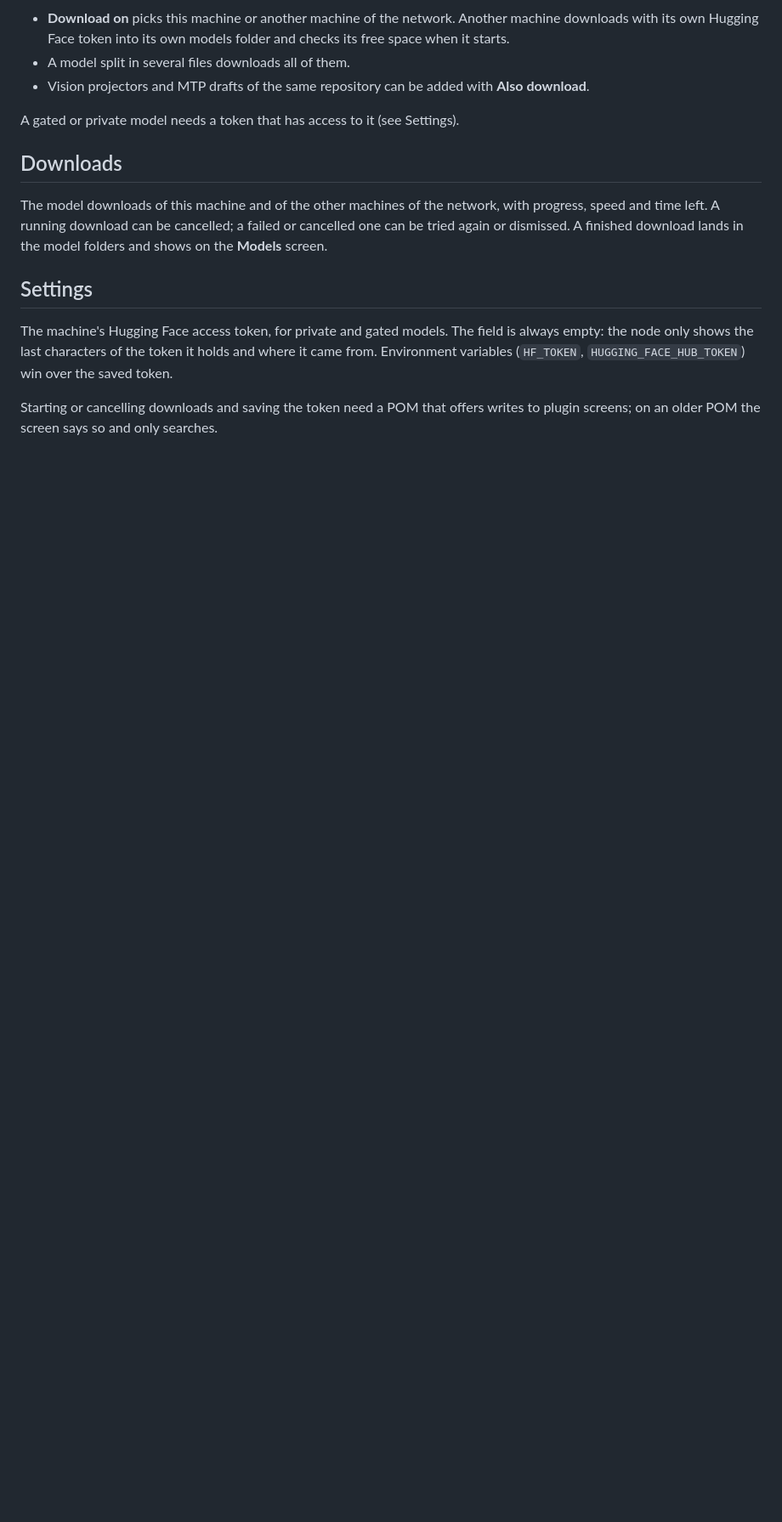
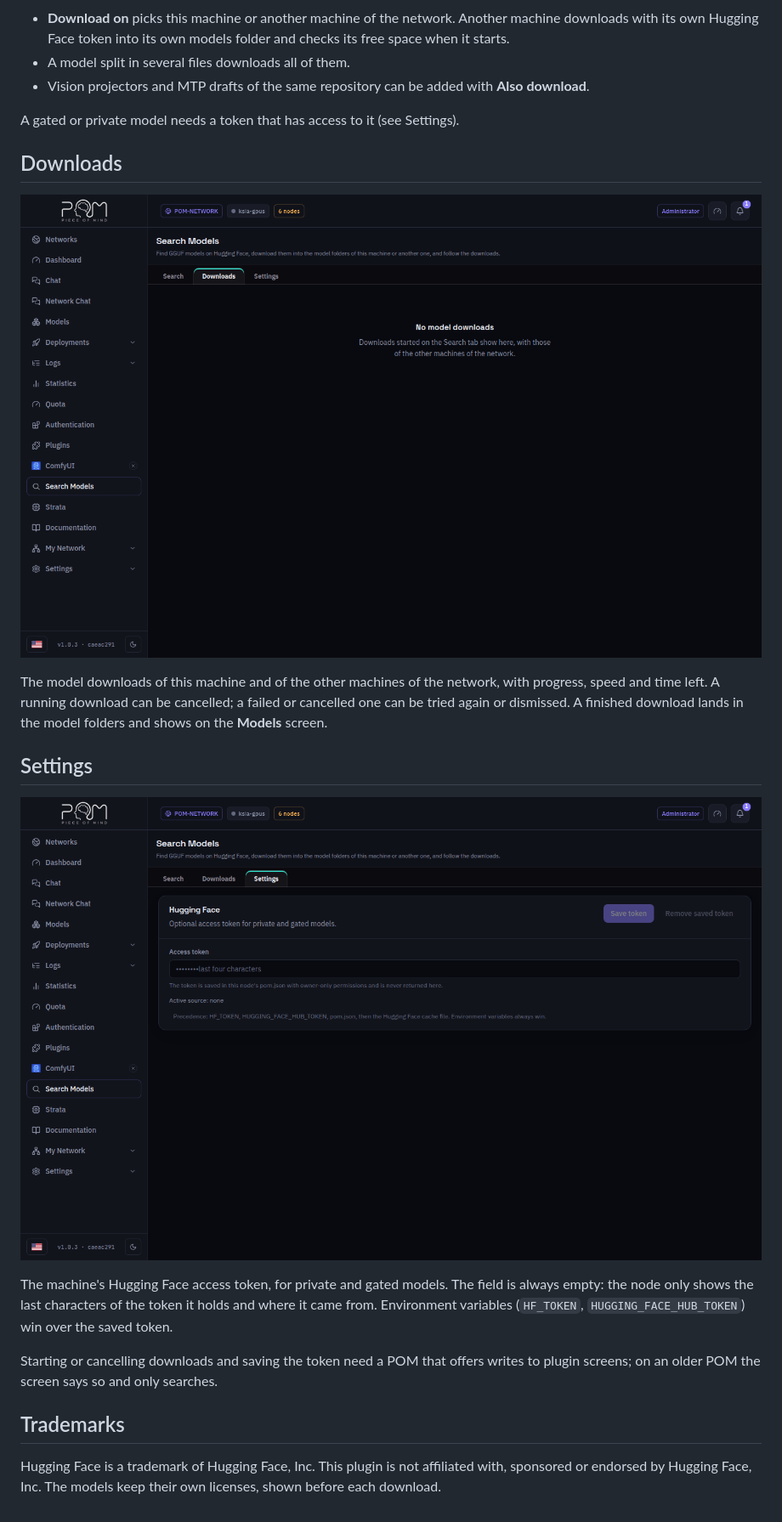
Before and after one commit to pieceofmindcloud/pom-plugin-hugging-face, a Markdown page: docs/getting-started.md, the part around one of its changes. Shown at 85% size. Drawn GitHub-style; pictures changed too: docs/screenshots/downloads.png (added), docs/screenshots/settings.png (added); blank space fills up the shorter version.

```diff
--- a/docs/getting-started.md
+++ b/docs/getting-started.md
@@ -24,12 +29,16 @@ A gated or private model needs a token that has access to it (see Settings).
 
 ## Downloads
 
+![The Downloads tab, with this machine's downloads.](screenshots/downloads.png)
+
 The model downloads of this machine and of the other machines of the network,
 with progress, speed and time left. A running download can be cancelled; a
 failed or cancelled one can be tried again or dismissed. A finished download
 lands in the model folders and shows on the **Models** screen.
 
 ## Settings
+
+![The Settings tab, with the access token field.](screenshots/settings.png)
 
 The machine's Hugging Face access token, for private and gated models. The
 field is always empty: the node only shows the last characters of the token it
@@ -38,3 +47,9 @@ holds and where it came from. Environment variables (`HF_TOKEN`,
 
 Starting or cancelling downloads and saving the token need a POM that offers
 writes to plugin screens; on an older POM the screen says so and only searches.
+
+## Trademarks
+
+Hugging Face is a trademark of Hugging Face, Inc. This plugin is not affiliated
+with, sponsored or endorsed by Hugging Face, Inc. The models keep their own
+licenses, shown before each download.
```
Also changed, not shown: other parts of docs/getting-started.md (+5 -0 lines), README.md (+14 -0 lines), docs/screenshots/details.png (added), docs/screenshots/search.png (added), ui/icon.png, 7 other files.
